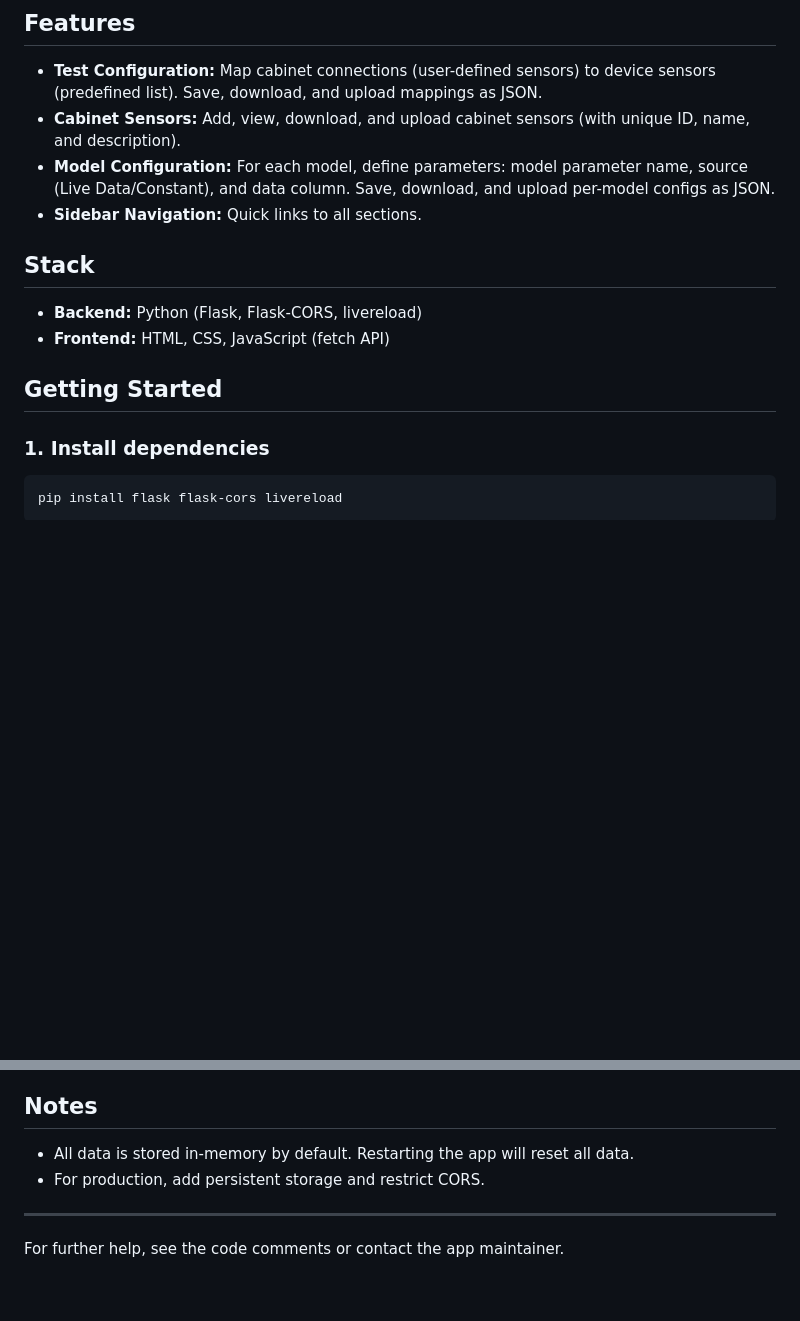
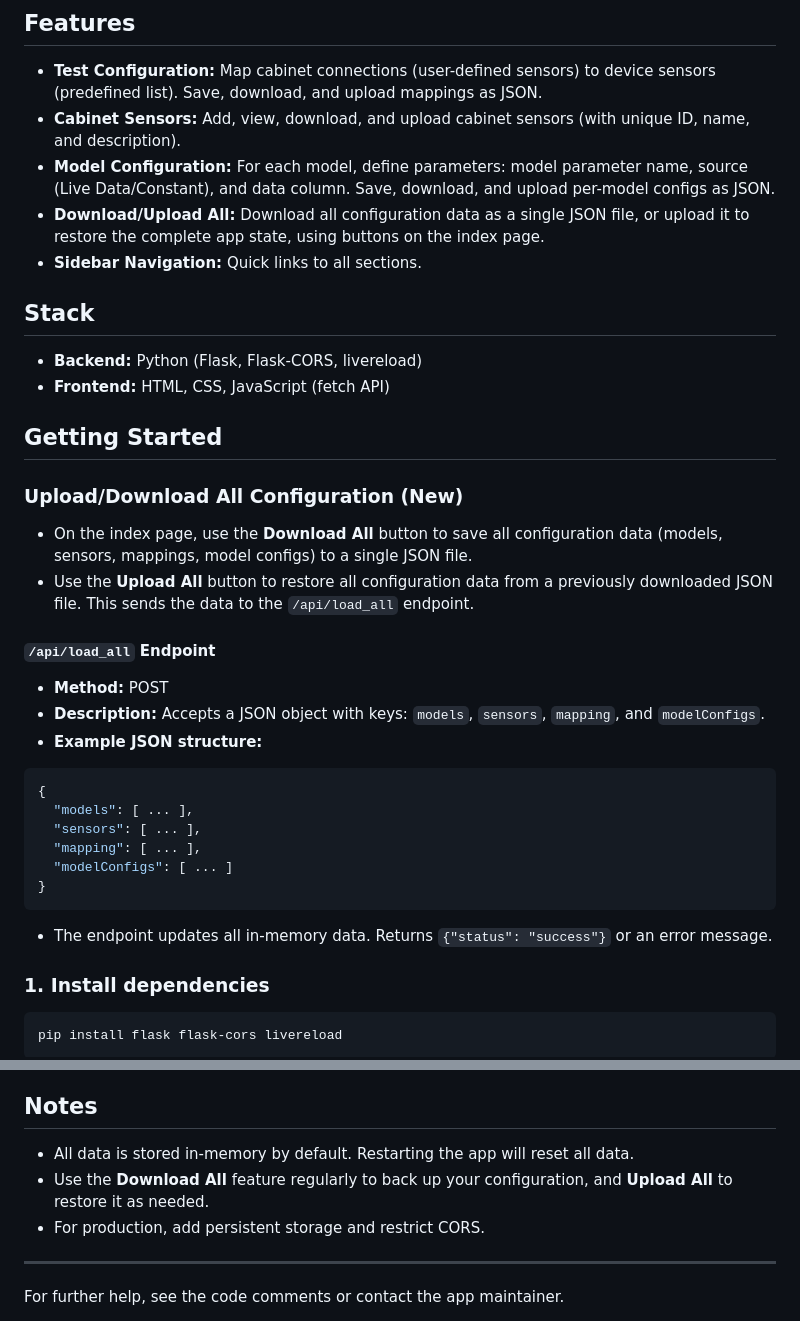
Before and after one commit to SteveRosam/model_config, a Markdown page: README.md, 2 parts joined by grey strips. Rendered like a GitHub page; blank space fills up the shorter version.

````diff
--- a/README.md
+++ b/README.md
@@ -7,6 +7,7 @@ A web application for configuring test mappings between cabinet sensors and devi
 - **Test Configuration:** Map cabinet connections (user-defined sensors) to device sensors (predefined list). Save, download, and upload mappings as JSON.
 - **Cabinet Sensors:** Add, view, download, and upload cabinet sensors (with unique ID, name, and description).
 - **Model Configuration:** For each model, define parameters: model parameter name, source (Live Data/Constant), and data column. Save, download, and upload per-model configs as JSON.
+- **Download/Upload All:** Download all configuration data as a single JSON file, or upload it to restore the complete app state, using buttons on the index page.
 - **Sidebar Navigation:** Quick links to all sections.
 
 ## Stack
@@ -14,6 +15,26 @@ A web application for configuring test mappings between cabinet sensors and devi
 - **Frontend:** HTML, CSS, JavaScript (fetch API)
 
 ## Getting Started
+
+### Upload/Download All Configuration (New)
+
+- On the index page, use the **Download All** button to save all configuration data (models, sensors, mappings, model configs) to a single JSON file.
+- Use the **Upload All** button to restore all configuration data from a previously downloaded JSON file. This sends the data to the `/api/load_all` endpoint.
+
+#### `/api/load_all` Endpoint
+- **Method:** POST
+- **Description:** Accepts a JSON object with keys: `models`, `sensors`, `mapping`, and `modelConfigs`.
+- **Example JSON structure:**
+
+```json
+{
+  "models": [ ... ],
+  "sensors": [ ... ],
+  "mapping": [ ... ],
+  "modelConfigs": [ ... ]
+}
+```
+- The endpoint updates all in-memory data. Returns `{"status": "success"}` or an error message.
 
 ### 1. Install dependencies
 ```sh
@@ -105,6 +126,7 @@ Configuration/
 
 ## Notes
 - All data is stored in-memory by default. Restarting the app will reset all data.
+- Use the **Download All** feature regularly to back up your configuration, and **Upload All** to restore it as needed.
 - For production, add persistent storage and restrict CORS.
 
 ---
````
